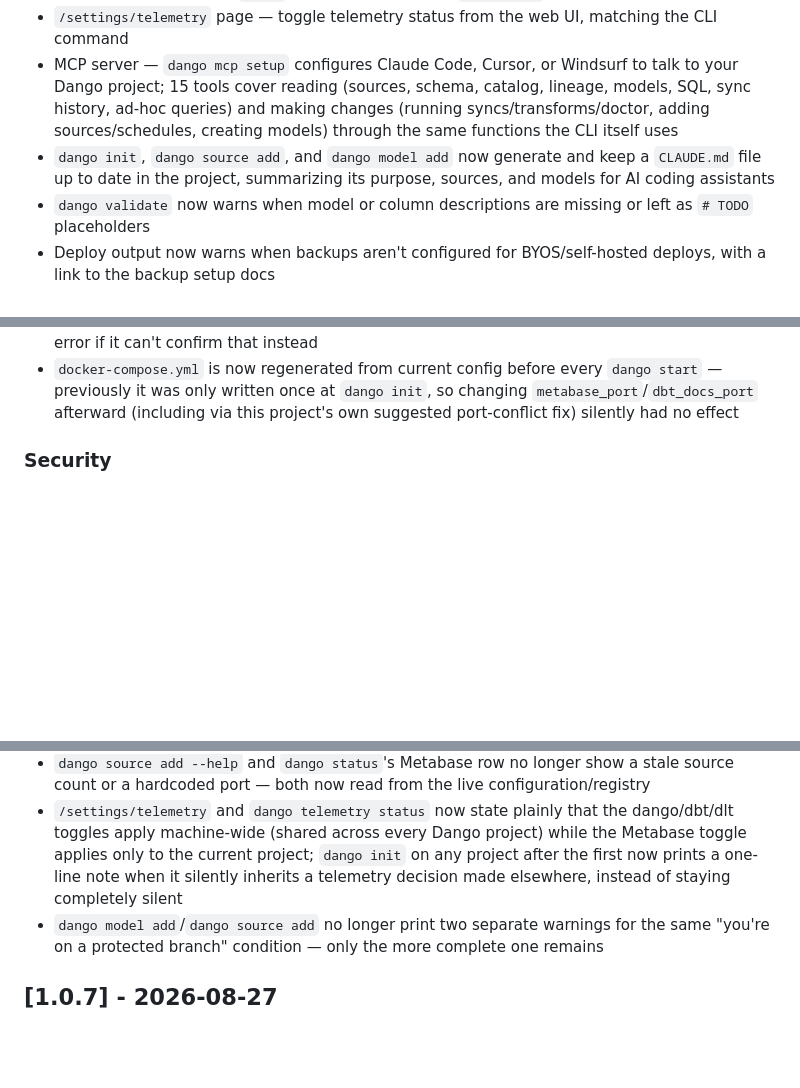
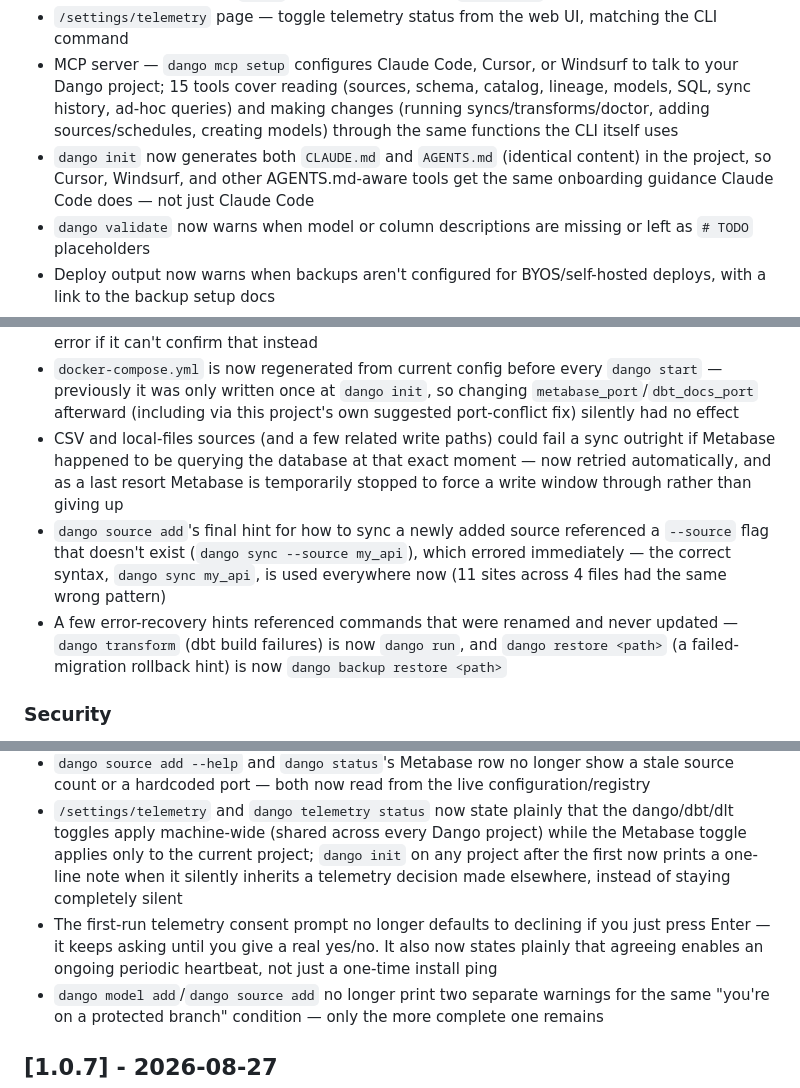
Before and after one commit to getdango/dango, a Markdown page: CHANGELOG.md, 3 parts joined by grey strips. Drawn GitHub-style; blank space fills up the shorter version.

Commit message:
Update CHANGELOG.md with the 6 most recent 1.0.8 fixes
Adds entries for AP (CLAUDE.md + AGENTS.md generation), AQ+AR (DuckDB
lock-conflict retry with Metabase-stop fallback), AS (telemetry consent
prompt no-default + accurate scope wording), and AT+AU (11+2 stale CLI
hint text fixes). Also corrects the existing CLAUDE.md entry, which AP
made inaccurate — source add/model add no longer update CLAUDE.md
(that behavior was removed as redundant with live MCP tools).

```diff
--- a/CHANGELOG.md
+++ b/CHANGELOG.md
@@ -13,7 +13,7 @@ and this project adheres to [Semantic Versioning](https://semver.org/spec/v2.0.0
 - `dango telemetry` command (`status` / `on` / `off`) — control telemetry for Dango, dbt, dlt, and Metabase together with `--all`, or one at a time with `--provider`
 - `/settings/telemetry` page — toggle telemetry status from the web UI, matching the CLI command
 - MCP server — `dango mcp setup` configures Claude Code, Cursor, or Windsurf to talk to your Dango project; 15 tools cover reading (sources, schema, catalog, lineage, models, SQL, sync history, ad-hoc queries) and making changes (running syncs/transforms/doctor, adding sources/schedules, creating models) through the same functions the CLI itself uses
-- `dango init`, `dango source add`, and `dango model add` now generate and keep a `CLAUDE.md` file up to date in the project, summarizing its purpose, sources, and models for AI coding assistants
+- `dango init` now generates both `CLAUDE.md` and `AGENTS.md` (identical content) in the project, so Cursor, Windsurf, and other AGENTS.md-aware tools get the same onboarding guidance Claude Code does — not just Claude Code
 - `dango validate` now warns when model or column descriptions are missing or left as `# TODO` placeholders
 - Deploy output now warns when backups aren't configured for BYOS/self-hosted deploys, with a link to the backup setup docs
 - Data Pipeline Health dashboard now shows real sync history, dbt test results, and source counts instead of placeholder queries
@@ -58,6 +58,9 @@ and this project adheres to [Semantic Versioning](https://semver.org/spec/v2.0.0
 - Metabase: `refresh_metabase_connection()`'s post-restart readiness check now uses the same proven log-based signal as first-run setup, with a realistic timeout — previously a fixed 20-second budget was often too short for a real restart, silently skipping the post-sync schema refresh that makes new tables visible in Metabase
 - `dango start` no longer kills another project's live server when the configured port is already in use — it now verifies the process is this project's own before stopping it, and shows a clear error if it can't confirm that instead
 - `docker-compose.yml` is now regenerated from current config before every `dango start` — previously it was only written once at `dango init`, so changing `metabase_port`/`dbt_docs_port` afterward (including via this project's own suggested port-conflict fix) silently had no effect
+- CSV and local-files sources (and a few related write paths) could fail a sync outright if Metabase happened to be querying the database at that exact moment — now retried automatically, and as a last resort Metabase is temporarily stopped to force a write window through rather than giving up
+- `dango source add`'s final hint for how to sync a newly added source referenced a `--source` flag that doesn't exist (`dango sync --source my_api`), which errored immediately — the correct syntax, `dango sync my_api`, is used everywhere now (11 sites across 4 files had the same wrong pattern)
+- A few error-recovery hints referenced commands that were renamed and never updated — `dango transform` (dbt build failures) is now `dango run`, and `dango restore <path>` (a failed-migration rollback hint) is now `dango backup restore <path>`
 
 ### Security
 
@@ -69,6 +72,7 @@ and this project adheres to [Semantic Versioning](https://semver.org/spec/v2.0.0
 - MCP server setup (`dango mcp setup`) now configures Claude Code via its own `claude mcp add --scope local` command instead of writing directly into `~/.claude/settings.json` — the entry is now private to the current project instead of shared machine-wide across every Dango project. Cursor gets a project-scoped, git-committable `.cursor/mcp.json`. Windsurf keeps a machine-wide config (no per-project option exists in Windsurf itself), now with the current project's path included so at least one project is unambiguous. New `dango mcp remove` command reverses whatever `dango mcp setup` configured
 - `dango source add --help` and `dango status`'s Metabase row no longer show a stale source count or a hardcoded port — both now read from the live configuration/registry
 - `/settings/telemetry` and `dango telemetry status` now state plainly that the dango/dbt/dlt toggles apply machine-wide (shared across every Dango project) while the Metabase toggle applies only to the current project; `dango init` on any project after the first now prints a one-line note when it silently inherits a telemetry decision made elsewhere, instead of staying completely silent
+- The first-run telemetry consent prompt no longer defaults to declining if you just press Enter — it keeps asking until you give a real yes/no. It also now states plainly that agreeing enables an ongoing periodic heartbeat, not just a one-time install ping
 - `dango model add`/`dango source add` no longer print two separate warnings for the same "you're on a protected branch" condition — only the more complete one remains
 
 ## [1.0.7] - 2026-08-27
```
